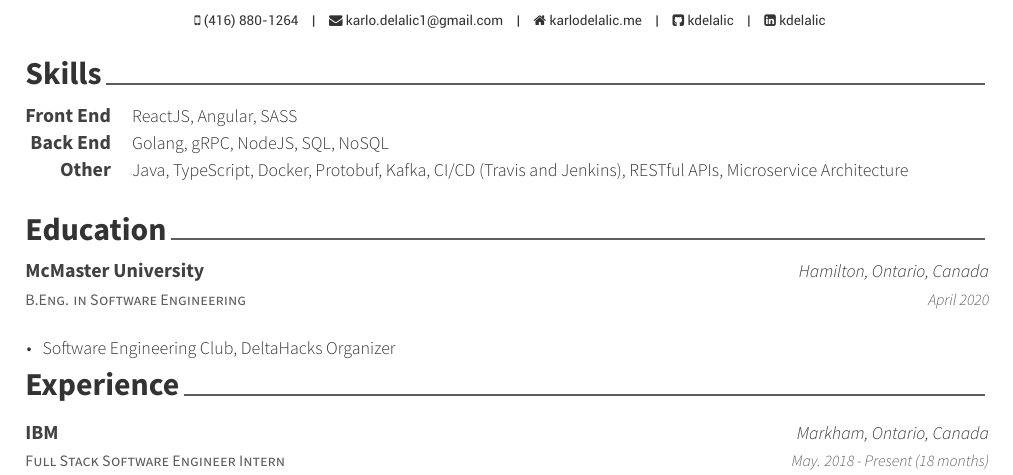
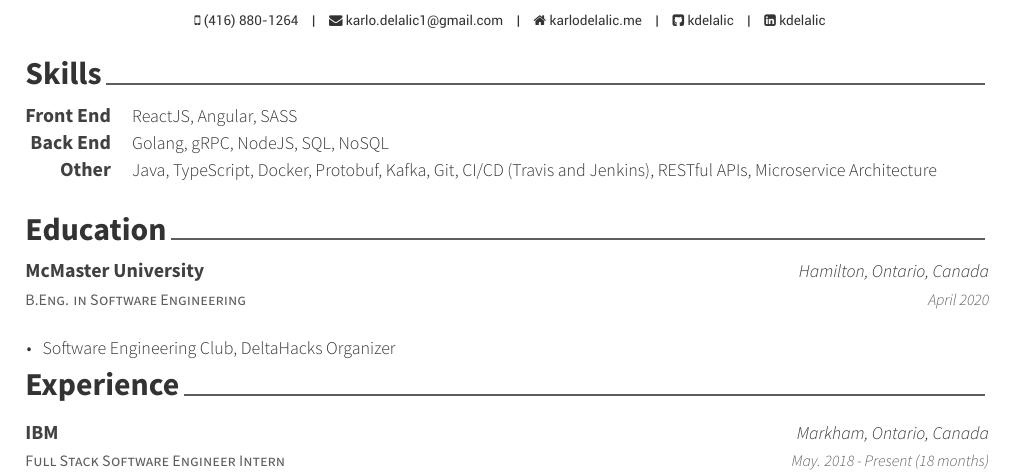
Before and after one commit to kdelalic/auto-resume, a LaTeX CV (src/resume.tex, which reads src/sections/skills.tex): part of the page, cut so that both start at the same text. Compiled offline with XeLaTeX.

Commit message:
Add git to skills

```diff
--- a/src/sections/skills.tex
+++ b/src/sections/skills.tex
@@ -26,7 +26,7 @@
 
 \cvskill
 {Other} % Category
-{Java, TypeScript, Docker, Protobuf, Kafka, CI/CD (Travis and Jenkins), RESTful APIs, Microservice Architecture} % Skills
+{Java, TypeScript, Docker, Protobuf, Kafka, Git, CI/CD (Travis and Jenkins), RESTful APIs, Microservice Architecture} % Skills
 
 %------------------------------------------------
 
```
